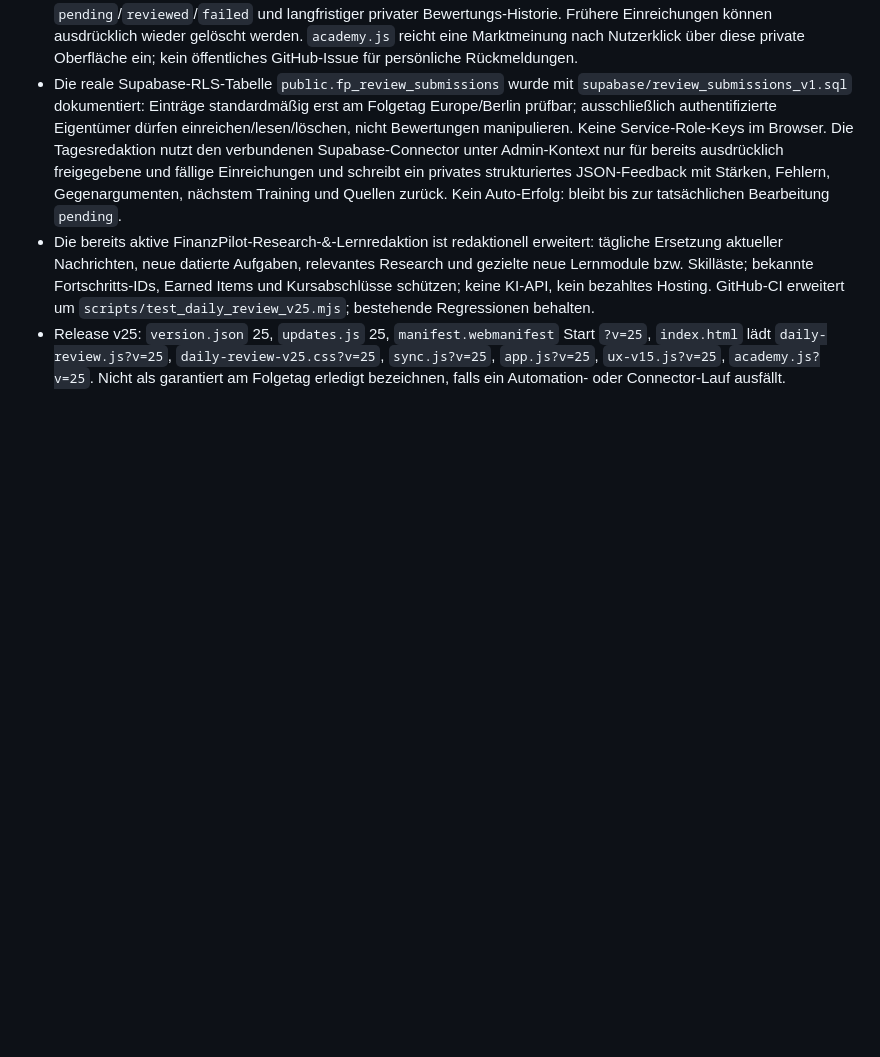
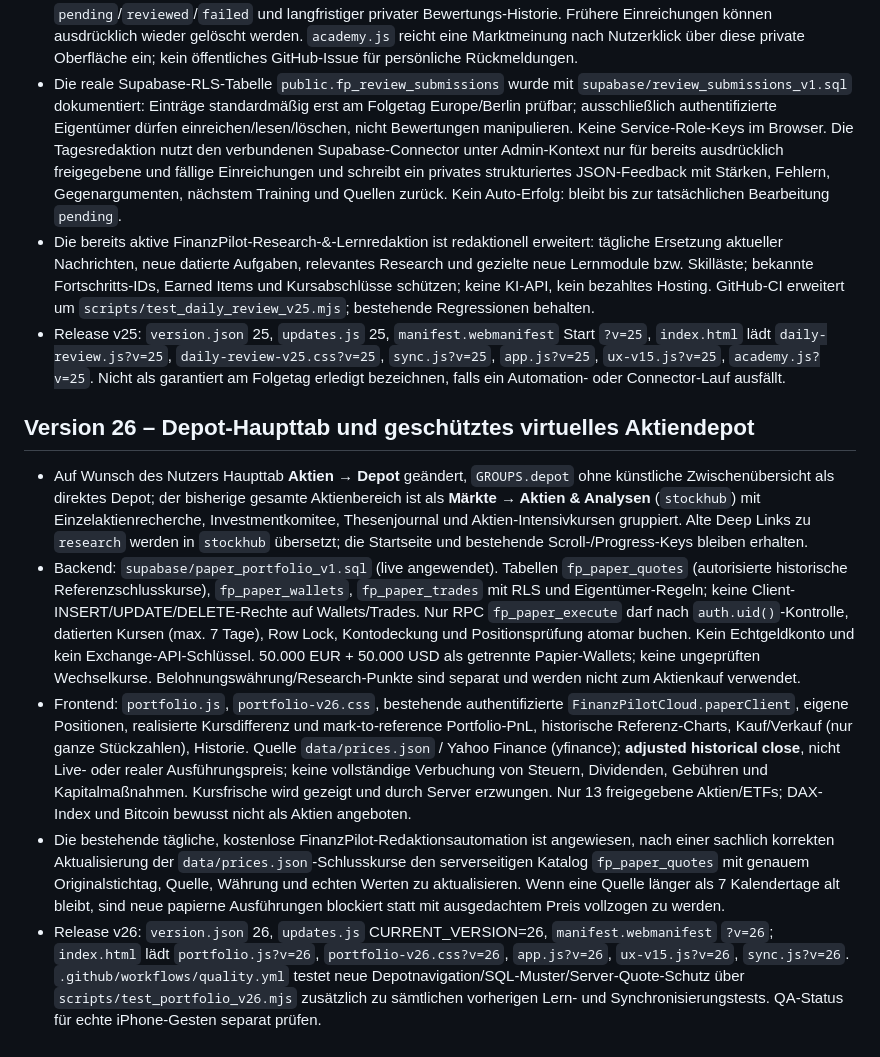
Before and after one commit to marinusmeixner-dot/finanzpilot, a Markdown page: docs/GAMIFICATION-KONZEPT.md, the part around the change. GitHub-like rendering; blank space fills up the shorter version.

Commit message:
Document v26 virtual Depot, nested stock research navigation, private RPC trade safety and dated quote refresh rules

```diff
--- a/docs/GAMIFICATION-KONZEPT.md
+++ b/docs/GAMIFICATION-KONZEPT.md
@@ -341,3 +341,12 @@ Bei reinen Content-Änderungen nur Daten aktualisieren; die bestehenden Navigati
 - Die reale Supabase-RLS-Tabelle `public.fp_review_submissions` wurde mit `supabase/review_submissions_v1.sql` dokumentiert: Einträge standardmäßig erst am Folgetag Europe/Berlin prüfbar; ausschließlich authentifizierte Eigentümer dürfen einreichen/lesen/löschen, nicht Bewertungen manipulieren. Keine Service-Role-Keys im Browser. Die Tagesredaktion nutzt den verbundenen Supabase-Connector unter Admin-Kontext nur für bereits ausdrücklich freigegebene und fällige Einreichungen und schreibt ein privates strukturiertes JSON-Feedback mit Stärken, Fehlern, Gegenargumenten, nächstem Training und Quellen zurück. Kein Auto-Erfolg: bleibt bis zur tatsächlichen Bearbeitung `pending`.
 - Die bereits aktive FinanzPilot-Research-&-Lernredaktion ist redaktionell erweitert: tägliche Ersetzung aktueller Nachrichten, neue datierte Aufgaben, relevantes Research und gezielte neue Lernmodule bzw. Skilläste; bekannte Fortschritts-IDs, Earned Items und Kursabschlüsse schützen; keine KI-API, kein bezahltes Hosting. GitHub-CI erweitert um `scripts/test_daily_review_v25.mjs`; bestehende Regressionen behalten.
 - Release v25: `version.json` 25, `updates.js` 25, `manifest.webmanifest` Start `?v=25`, `index.html` lädt `daily-review.js?v=25`, `daily-review-v25.css?v=25`, `sync.js?v=25`, `app.js?v=25`, `ux-v15.js?v=25`, `academy.js?v=25`. Nicht als garantiert am Folgetag erledigt bezeichnen, falls ein Automation- oder Connector-Lauf ausfällt.
+
+
+## Version 26 – Depot-Haupttab und geschütztes virtuelles Aktiendepot
+
+- Auf Wunsch des Nutzers Haupttab **Aktien → Depot** geändert, `GROUPS.depot` ohne künstliche Zwischenübersicht als direktes Depot; der bisherige gesamte Aktienbereich ist als **Märkte → Aktien & Analysen** (`stockhub`) mit Einzelaktienrecherche, Investmentkomitee, Thesenjournal und Aktien-Intensivkursen gruppiert. Alte Deep Links zu `research` werden in `stockhub` übersetzt; die Startseite und bestehende Scroll-/Progress-Keys bleiben erhalten.
+- Backend: `supabase/paper_portfolio_v1.sql` (live angewendet). Tabellen `fp_paper_quotes` (autorisierte historische Referenzschlusskurse), `fp_paper_wallets`, `fp_paper_trades` mit RLS und Eigentümer-Regeln; keine Client-INSERT/UPDATE/DELETE-Rechte auf Wallets/Trades. Nur RPC `fp_paper_execute` darf nach `auth.uid()`-Kontrolle, datierten Kursen (max. 7 Tage), Row Lock, Kontodeckung und Positionsprüfung atomar buchen. Kein Echtgeldkonto und kein Exchange-API-Schlüssel. 50.000 EUR + 50.000 USD als getrennte Papier-Wallets; keine ungeprüften Wechselkurse. Belohnungswährung/Research-Punkte sind separat und werden nicht zum Aktienkauf verwendet.
+- Frontend: `portfolio.js`, `portfolio-v26.css`, bestehende authentifizierte `FinanzPilotCloud.paperClient`, eigene Positionen, realisierte Kursdifferenz und mark-to-reference Portfolio-PnL, historische Referenz-Charts, Kauf/Verkauf (nur ganze Stückzahlen), Historie. Quelle `data/prices.json` / Yahoo Finance (yfinance); **adjusted historical close**, nicht Live- oder realer Ausführungspreis; keine vollständige Verbuchung von Steuern, Dividenden, Gebühren und Kapitalmaßnahmen. Kursfrische wird gezeigt und durch Server erzwungen. Nur 13 freigegebene Aktien/ETFs; DAX-Index und Bitcoin bewusst nicht als Aktien angeboten.
+- Die bestehende tägliche, kostenlose FinanzPilot-Redaktionsautomation ist angewiesen, nach einer sachlich korrekten Aktualisierung der `data/prices.json`-Schlusskurse den serverseitigen Katalog `fp_paper_quotes` mit genauem Originalstichtag, Quelle, Währung und echten Werten zu aktualisieren. Wenn eine Quelle länger als 7 Kalendertage alt bleibt, sind neue papierne Ausführungen blockiert statt mit ausgedachtem Preis vollzogen zu werden.
+- Release v26: `version.json` 26, `updates.js` CURRENT_VERSION=26, `manifest.webmanifest` `?v=26`; `index.html` lädt `portfolio.js?v=26`, `portfolio-v26.css?v=26`, `app.js?v=26`, `ux-v15.js?v=26`, `sync.js?v=26`. `.github/workflows/quality.yml` testet neue Depotnavigation/SQL-Muster/Server-Quote-Schutz über `scripts/test_portfolio_v26.mjs` zusätzlich zu sämtlichen vorherigen Lern- und Synchronisierungstests. QA-Status für echte iPhone-Gesten separat prüfen.
```
